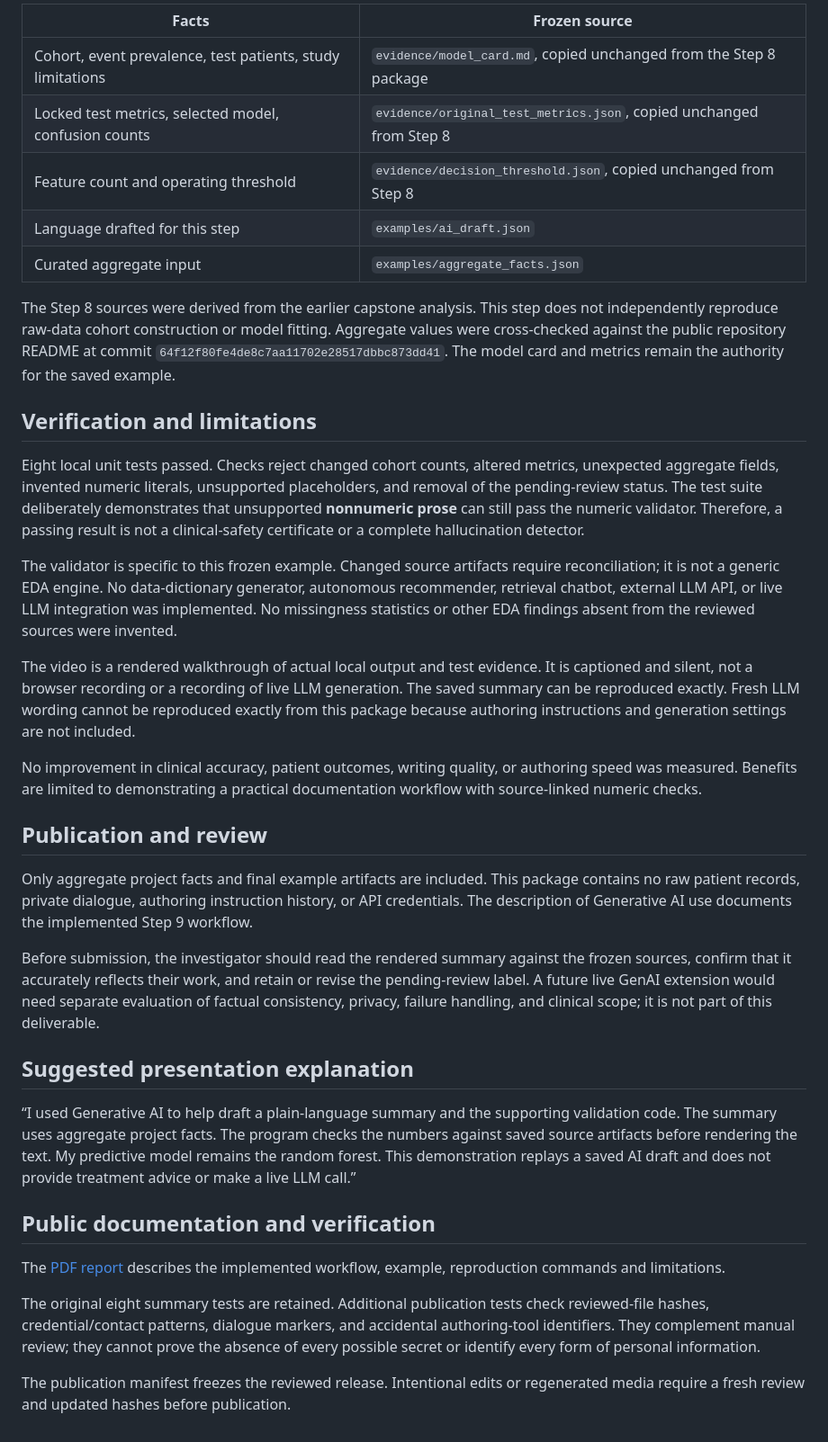
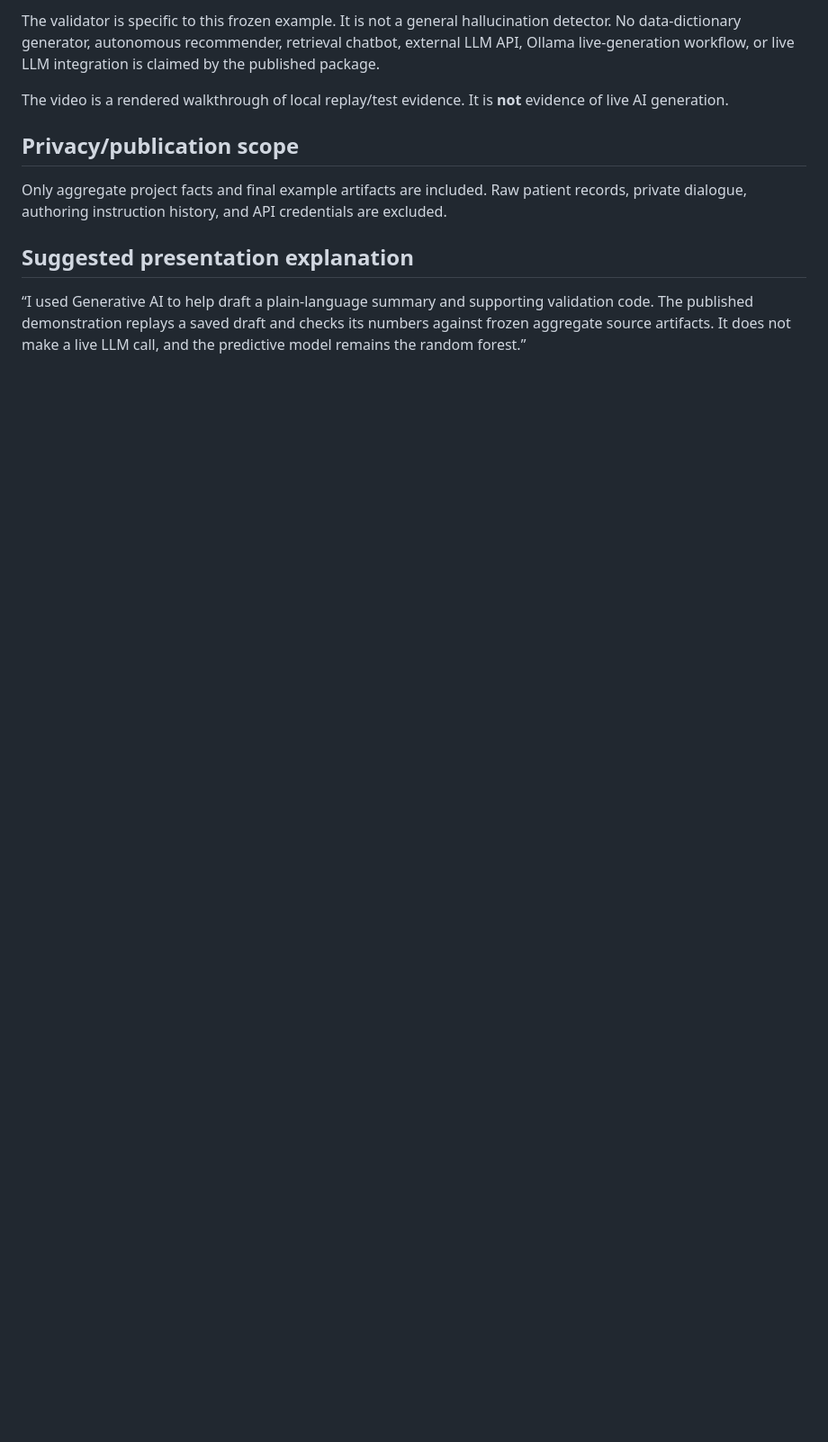
Before and after one commit to guillanofg/DIAL-ALERT, a Markdown page: step9_genai/README.md, the part around one of its changes. Shown at 90% size. Drawn GitHub-style; blank space fills up the shorter version.

```diff
--- a/step9_genai/README.md
+++ b/step9_genai/README.md
@@ -64,44 +56,12 @@ The complete example is [examples/rendered_summary.md](examples/rendered_summary
 
-| Facts | Frozen source |
-| --- | --- |
-| Cohort, event prevalence, test patients, study limitations | `evidence/model_card.md`, copied unchanged from the Step 8 package |
-| Locked test metrics, selected model, confusion counts | `evidence/original_test_metrics.json`, copied unchanged from Step 8 |
-| Feature count and operating threshold | `evidence/decision_threshold.json`, copied unchanged from Step 8 |
-| Language drafted for this step | `examples/ai_draft.json` |
-| Curated aggregate input | `examples/aggregate_facts.json` |
+The validator is specific to this frozen example. It is not a general hallucination detector. No data-dictionary generator, autonomous recommender, retrieval chatbot, external LLM API, Ollama live-generation workflow, or live LLM integration is claimed by the published package.
 
-The Step 8 sources were derived from the earlier capstone analysis. This step does not independently reproduce raw-data cohort construction or model fitting. Aggregate values were cross-checked against the public repository README at commit `64f12f80fe4de8c7aa11702e28517dbbc873dd41`. The model card and metrics remain the authority for the saved example.
+The video is a rendered walkthrough of local replay/test evidence. It is **not** evidence of live AI generation.
 
-## Verification and limitations
+## Privacy/publication scope
 
-Eight local unit tests passed. Checks reject changed cohort counts, altered metrics, unexpected aggregate fields, invented numeric literals, unsupported placeholders, and removal of the pending-review status. The test suite deliberately demonstrates that unsupported **nonnumeric prose** can still pass the numeric validator. Therefore, a passing result is not a clinical-safety certificate or a complete hallucination detector.
-
-The validator is specific to this frozen example. Changed source artifacts require reconciliation; it is not a generic EDA engine. No data-dictionary generator, autonomous recommender, retrieval chatbot, external LLM API, or live LLM integration was implemented. No missingness statistics or other EDA findings absent from the reviewed sources were invented.
-
-The video is a rendered walkthrough of actual local output and test evidence. It is captioned and silent, not a browser recording or a recording of live LLM generation. The saved summary can be reproduced exactly. Fresh LLM wording cannot be reproduced exactly from this package because authoring instructions and generation settings are not included.
-
-No improvement in clinical accuracy, patient outcomes, writing quality, or authoring speed was measured. Benefits are limited to demonstrating a practical documentation workflow with source-linked numeric checks.
-
-## Publication and review
-
-Only aggregate project facts and final example artifacts are included. This package contains no raw patient records, private dialogue, authoring instruction history, or API credentials. The description of Generative AI use documents the implemented Step 9 workflow.
-
-Before submission, the investigator should read the rendered summary against the frozen sources, confirm that it accurately reflects their work, and retain or revise the pending-review label. A future live GenAI extension would need separate evaluation of factual consistency, privacy, failure handling, and clinical scope; it is not part of this deliverable.
+Only aggregate project facts and final example artifacts are included. Raw patient records, private dialogue, authoring instruction history, and API credentials are excluded.
 
 ## Suggested presentation explanation
 
-“I used Generative AI to help draft a plain-language summary and the supporting validation code. The summary uses aggregate project facts. The program checks the numbers against saved source artifacts before rendering the text. My predictive model remains the random forest. This demonstration replays a saved AI draft and does not provide treatment advice or make a live LLM call.”
-
-## Public documentation and verification
-
-The [PDF report](DIAL_ALERT_Step9_Report.pdf) describes the implemented
-workflow, example, reproduction commands and limitations.
-
-The original eight summary tests are retained. Additional publication tests
-check reviewed-file hashes, credential/contact patterns, dialogue markers,
-and accidental authoring-tool identifiers. They complement
-manual review; they cannot prove the absence of every possible secret or
-identify every form of personal information.
-
-The publication manifest freezes the reviewed release. Intentional edits or
-regenerated media require a fresh review and updated hashes before publication.
+“I used Generative AI to help draft a plain-language summary and supporting validation code. The published demonstration replays a saved draft and checks its numbers against frozen aggregate source artifacts. It does not make a live LLM call, and the predictive model remains the random forest.”
```
Also changed, not shown: other parts of step9_genai/README.md (+25 -33 lines).
